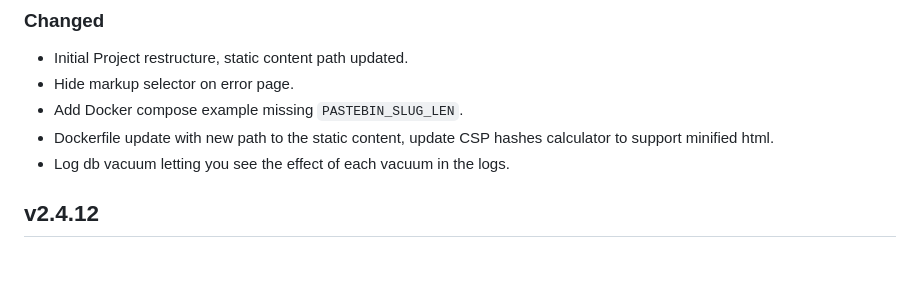
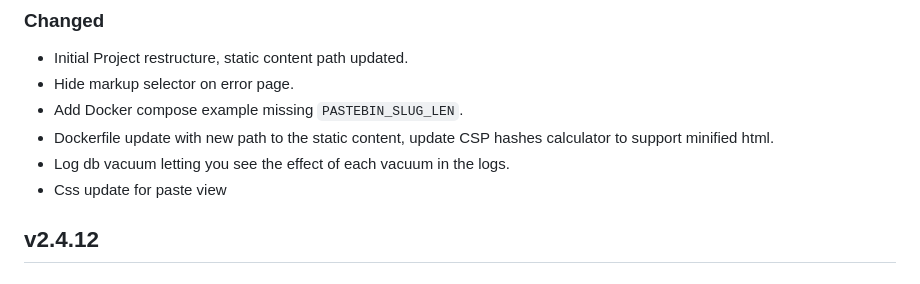
Before and after one commit to GAS85/ownPastebin, a Markdown page: CHANGELOG.md, the part around the change. Drawn GitHub-style.

Commit message:
Update CHANGELOG to include CSS updates for paste view

```diff
--- a/CHANGELOG.md
+++ b/CHANGELOG.md
@@ -15,6 +15,7 @@ All notable changes to this project are documented in this file.
 - Add Docker compose example missing `PASTEBIN_SLUG_LEN`.
 - Dockerfile update with new path to the static content, update CSP hashes calculator to support minified html.
 - Log db vacuum letting you see the effect of each vacuum in the logs.
+- Css update for paste view
 
 ## v2.4.12
 
```
